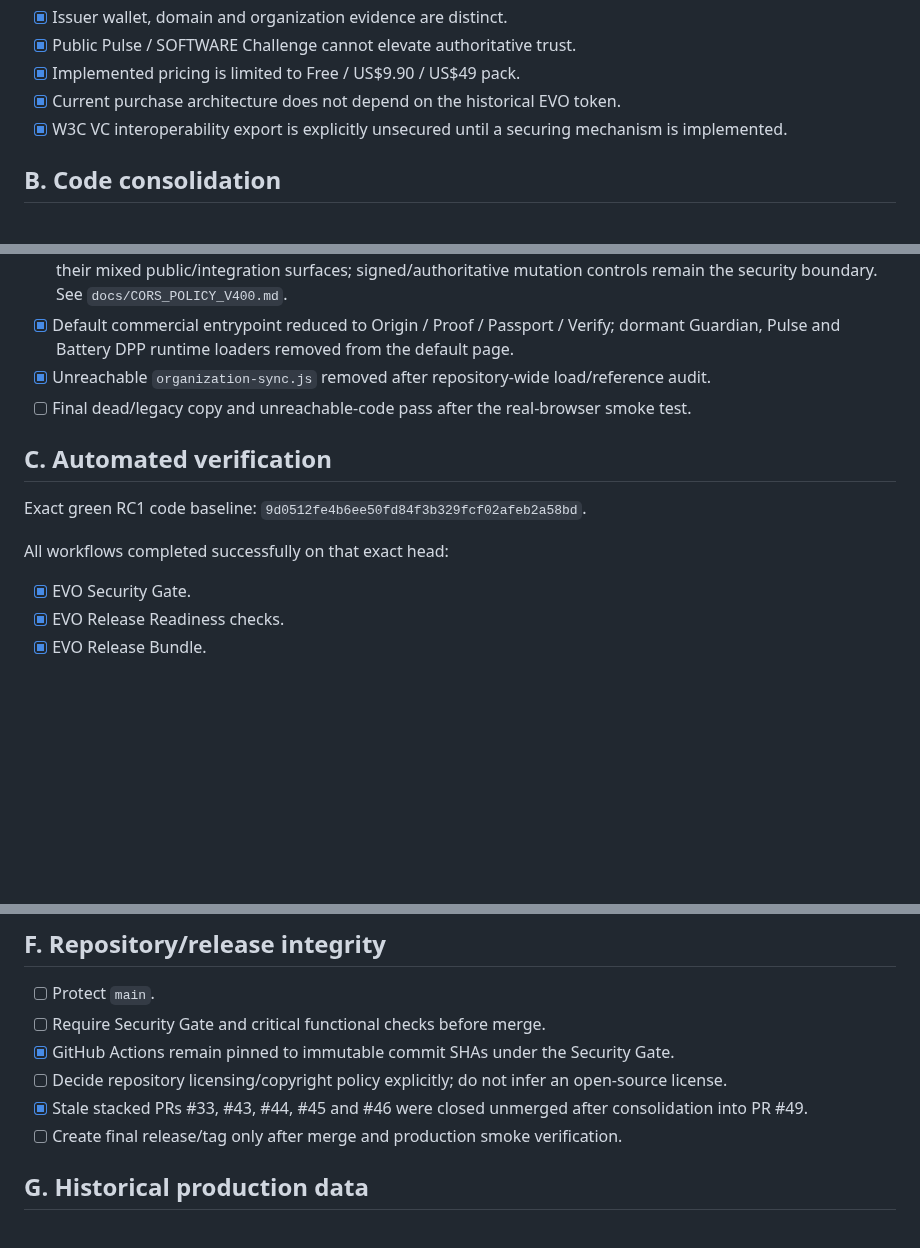
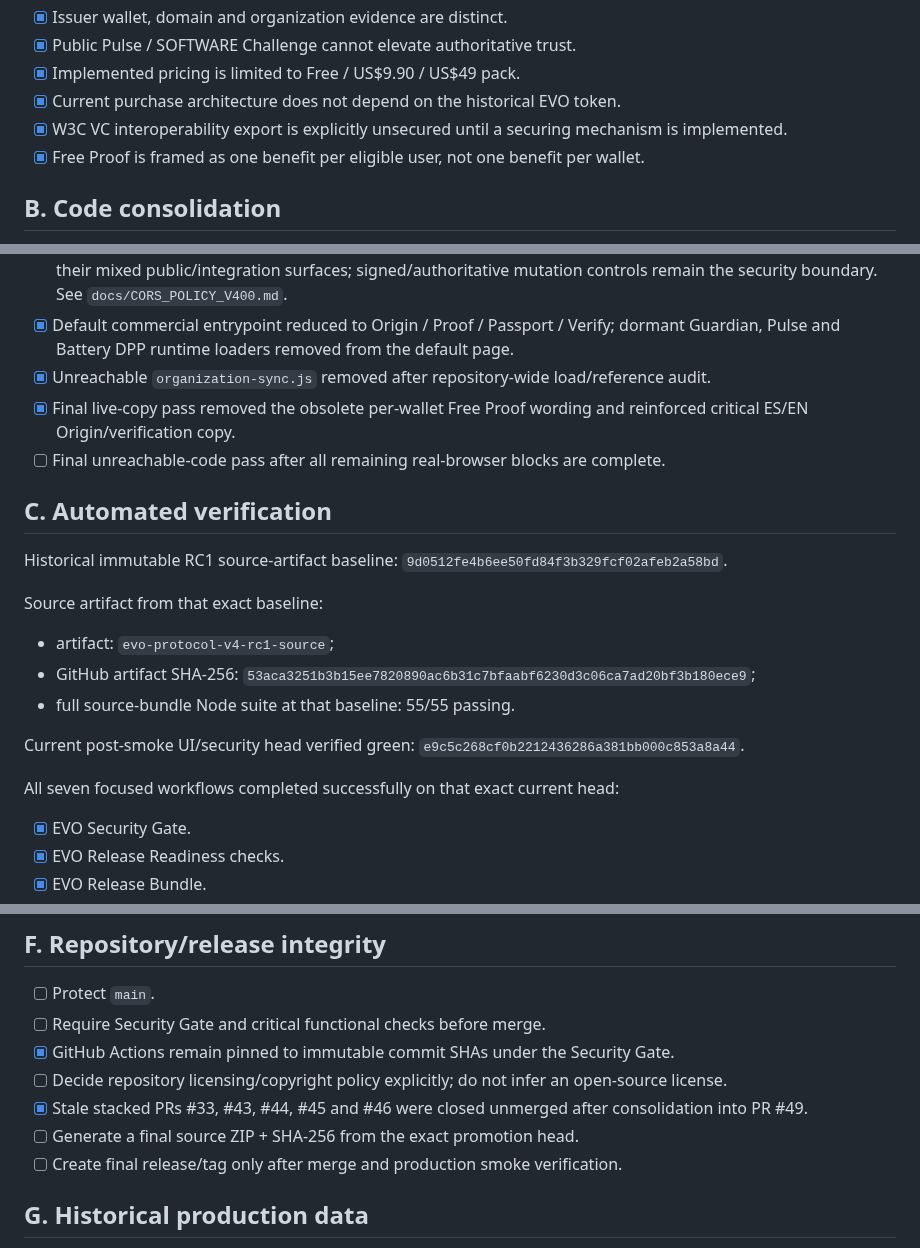
Before and after one commit to lionelricca/evo-protocol, a Markdown page: docs/RELEASE_CHECKLIST_V400.md, 3 parts joined by grey strips. GitHub-like rendering; blank space fills up the shorter version.

```diff
--- a/docs/RELEASE_CHECKLIST_V400.md
+++ b/docs/RELEASE_CHECKLIST_V400.md
@@ -12,6 +12,7 @@ A checked item means evidence exists for the exact release candidate state noted
 - [x] Implemented pricing is limited to Free / US$9.90 / US$49 pack.
 - [x] Current purchase architecture does not depend on the historical EVO token.
 - [x] W3C VC interoperability export is explicitly unsecured until a securing mechanism is implemented.
+- [x] Free Proof is framed as one benefit per eligible user, not one benefit per wallet.
 
 ## B. Code consolidation
 
@@ -25,13 +26,22 @@ A checked item means evidence exists for the exact release candidate state noted
 - [x] Passport Transfer and Battery Passport CORS classification completed: wildcard browser CORS is intentional for their mixed public/integration surfaces; signed/authoritative mutation controls remain the security boundary. See `docs/CORS_POLICY_V400.md`.
 - [x] Default commercial entrypoint reduced to Origin / Proof / Passport / Verify; dormant Guardian, Pulse and Battery DPP runtime loaders removed from the default page.
 - [x] Unreachable `organization-sync.js` removed after repository-wide load/reference audit.
-- [ ] Final dead/legacy copy and unreachable-code pass after the real-browser smoke test.
+- [x] Final live-copy pass removed the obsolete per-wallet Free Proof wording and reinforced critical ES/EN Origin/verification copy.
+- [ ] Final unreachable-code pass after all remaining real-browser blocks are complete.
 
 ## C. Automated verification
 
-Exact green RC1 code baseline: `9d0512fe4b6ee50fd84f3b329fcf02afeb2a58bd`.
+Historical immutable RC1 source-artifact baseline: `9d0512fe4b6ee50fd84f3b329fcf02afeb2a58bd`.
 
-All workflows completed successfully on that exact head:
+Source artifact from that exact baseline:
+
+- artifact: `evo-protocol-v4-rc1-source`;
+- GitHub artifact SHA-256: `53aca3251b3b15ee7820890ac6b31c7bfaabf6230d3c06ca7ad20bf3b180ece9`;
+- full source-bundle Node suite at that baseline: 55/55 passing.
+
+Current post-smoke UI/security head verified green: `e9c5c268cf0b2212436286a381bb000c853a8a44`.
+
+All seven focused workflows completed successfully on that exact current head:
 
 - [x] EVO Security Gate.
 - [x] EVO Release Readiness checks.
@@ -94,6 +118,7 @@ Read-only inventory is documented in `docs/PRODUCTION_INVENTORY_V400.md`.
 - [x] GitHub Actions remain pinned to immutable commit SHAs under the Security Gate.
 - [ ] Decide repository licensing/copyright policy explicitly; do not infer an open-source license.
 - [x] Stale stacked PRs #33, #43, #44, #45 and #46 were closed unmerged after consolidation into PR #49.
+- [ ] Generate a final source ZIP + SHA-256 from the exact promotion head.
 - [ ] Create final release/tag only after merge and production smoke verification.
 
 ## G. Historical production data
```
Also changed, not shown: other parts of docs/RELEASE_CHECKLIST_V400.md (+34 -20 lines).
